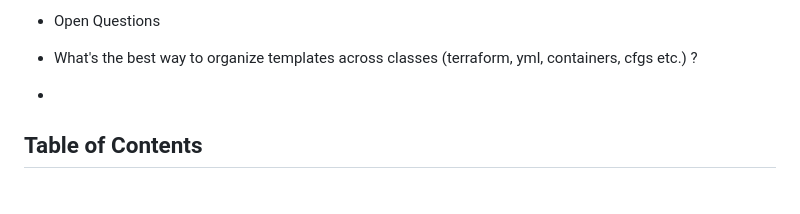
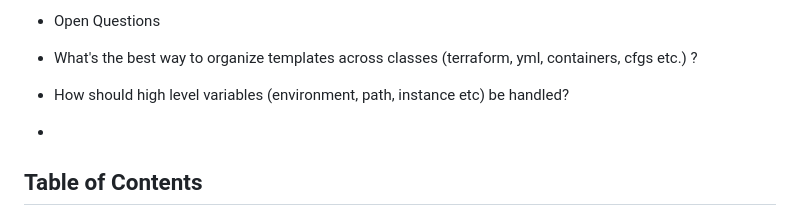
Before and after one commit to Internet2/class-fall23-IaC-Repository-RCIR, a Markdown page: README.md, the part around one of its changes. Drawn GitHub-style; blank space fills up the shorter version.

```diff
--- a/README.md
+++ b/README.md
@@ -14,6 +14,8 @@
 - Open Questions
 
 * What's the best way to organize templates across classes (terraform, yml, containers, cfgs etc.) ?
+
+* How should high level variables (environment, path, instance etc) be handled?
 
 *
 
```
Also changed, not shown: other parts of README.md (+1 -1 lines).
